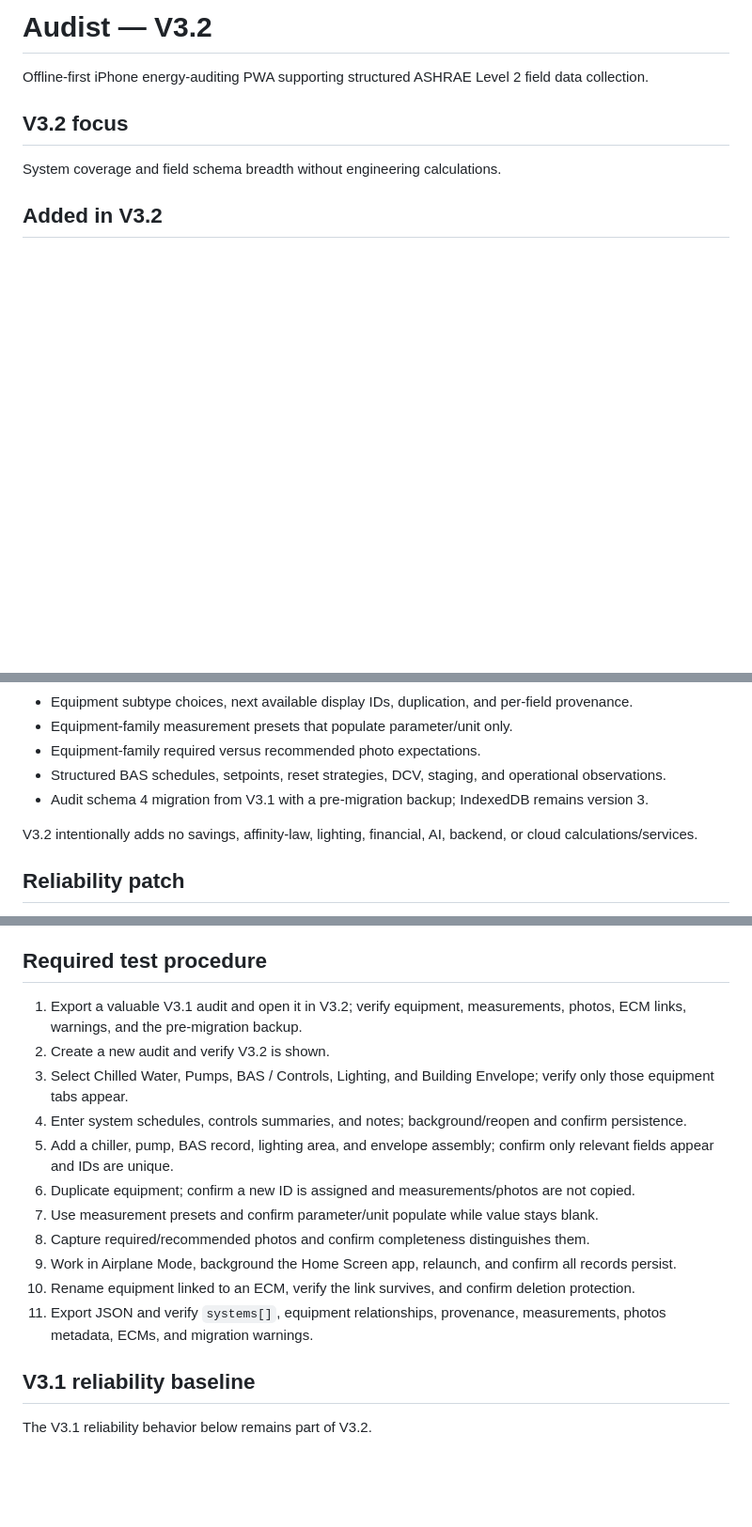
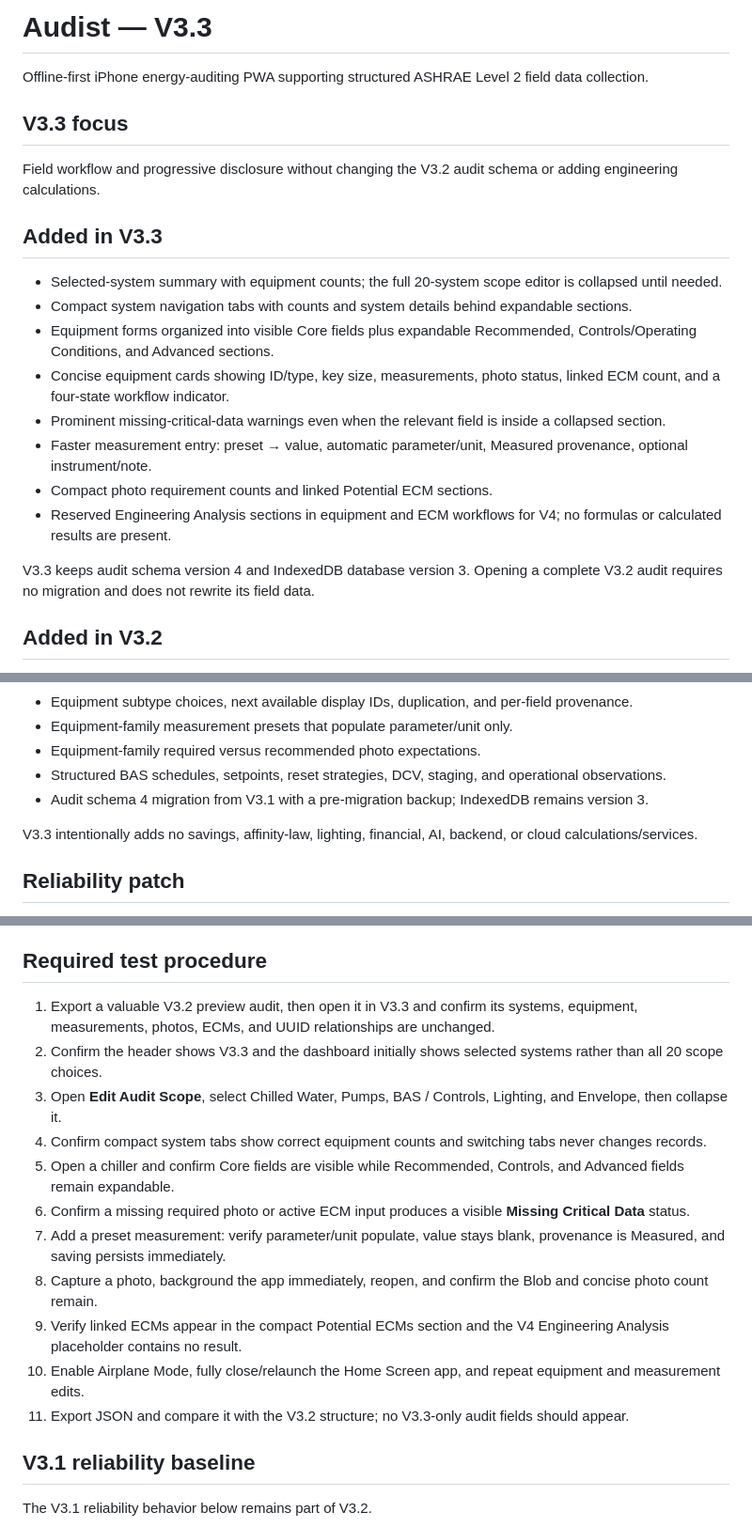
Before and after one commit to quaintpelican/energy-audit-app, a Markdown page: README.md, 3 parts joined by grey strips. Shown at 94% size. Rendered like a GitHub page; blank space fills up the shorter version.

Commit message:
Implement V3.3 field UX: README.md

```diff
--- a/README.md
+++ b/README.md
@@ -1,9 +1,21 @@
-# Audist — V3.2
+# Audist — V3.3
 
 Offline-first iPhone energy-auditing PWA supporting structured ASHRAE Level 2 field data collection.
 
-## V3.2 focus
-System coverage and field schema breadth without engineering calculations.
+## V3.3 focus
+Field workflow and progressive disclosure without changing the V3.2 audit schema or adding engineering calculations.
+
+## Added in V3.3
+- Selected-system summary with equipment counts; the full 20-system scope editor is collapsed until needed.
+- Compact system navigation tabs with counts and system details behind expandable sections.
+- Equipment forms organized into visible Core fields plus expandable Recommended, Controls/Operating Conditions, and Advanced sections.
+- Concise equipment cards showing ID/type, key size, measurements, photo status, linked ECM count, and a four-state workflow indicator.
+- Prominent missing-critical-data warnings even when the relevant field is inside a collapsed section.
+- Faster measurement entry: preset → value, automatic parameter/unit, Measured provenance, optional instrument/note.
+- Compact photo requirement counts and linked Potential ECM sections.
+- Reserved Engineering Analysis sections in equipment and ECM workflows for V4; no formulas or calculated results are present.
+
+V3.3 keeps audit schema version 4 and IndexedDB database version 3. Opening a complete V3.2 audit requires no migration and does not rewrite its field data.
 
 ## Added in V3.2
 - Facility-level System Inventory / Audit Scope with 20 selectable system families.
@@ -16,7 +28,7 @@ System coverage and field schema breadth without engineering calculations.
 - Structured BAS schedules, setpoints, reset strategies, DCV, staging, and operational observations.
 - Audit schema 4 migration from V3.1 with a pre-migration backup; IndexedDB remains version 3.
 
-V3.2 intentionally adds no savings, affinity-law, lighting, financial, AI, backend, or cloud calculations/services.
+V3.3 intentionally adds no savings, affinity-law, lighting, financial, AI, backend, or cloud calculations/services.
 
 ## Reliability patch
 - Audit/photo additions and deletions commit atomically across IndexedDB stores.
@@ -79,17 +91,17 @@ Legacy V2.1/V3 photos embedded as `dataUrl` remain readable. New photos use the
 Replace the repository root files with this release and commit to GitHub. Open the GitHub Pages URL in Safari once after deployment to allow the new Service Worker and IndexedDB schema to activate.
 
 ## Required test procedure
-1. Export a valuable V3.1 audit and open it in V3.2; verify equipment, measurements, photos, ECM links, warnings, and the pre-migration backup.
-2. Create a new audit and verify V3.2 is shown.
-3. Select Chilled Water, Pumps, BAS / Controls, Lighting, and Building Envelope; verify only those equipment tabs appear.
-4. Enter system schedules, controls summaries, and notes; background/reopen and confirm persistence.
-5. Add a chiller, pump, BAS record, lighting area, and envelope assembly; confirm only relevant fields appear and IDs are unique.
-6. Duplicate equipment; confirm a new ID is assigned and measurements/photos are not copied.
-7. Use measurement presets and confirm parameter/unit populate while value stays blank.
-8. Capture required/recommended photos and confirm completeness distinguishes them.
-9. Work in Airplane Mode, background the Home Screen app, relaunch, and confirm all records persist.
-10. Rename equipment linked to an ECM, verify the link survives, and confirm deletion protection.
-11. Export JSON and verify `systems[]`, equipment relationships, provenance, measurements, photos metadata, ECMs, and migration warnings.
+1. Export a valuable V3.2 preview audit, then open it in V3.3 and confirm its systems, equipment, measurements, photos, ECMs, and UUID relationships are unchanged.
+2. Confirm the header shows V3.3 and the dashboard initially shows selected systems rather than all 20 scope choices.
+3. Open **Edit Audit Scope**, select Chilled Water, Pumps, BAS / Controls, Lighting, and Envelope, then collapse it.
+4. Confirm compact system tabs show correct equipment counts and switching tabs never changes records.
+5. Open a chiller and confirm Core fields are visible while Recommended, Controls, and Advanced fields remain expandable.
+6. Confirm a missing required photo or active ECM input produces a visible **Missing Critical Data** status.
+7. Add a preset measurement: verify parameter/unit populate, value stays blank, provenance is Measured, and saving persists immediately.
+8. Capture a photo, background the app immediately, reopen, and confirm the Blob and concise photo count remain.
+9. Verify linked ECMs appear in the compact Potential ECMs section and the V4 Engineering Analysis placeholder contains no result.
+10. Enable Airplane Mode, fully close/relaunch the Home Screen app, and repeat equipment and measurement edits.
+11. Export JSON and compare it with the V3.2 structure; no V3.3-only audit fields should appear.
 
 ## V3.1 reliability baseline
 The V3.1 reliability behavior below remains part of V3.2.
```
